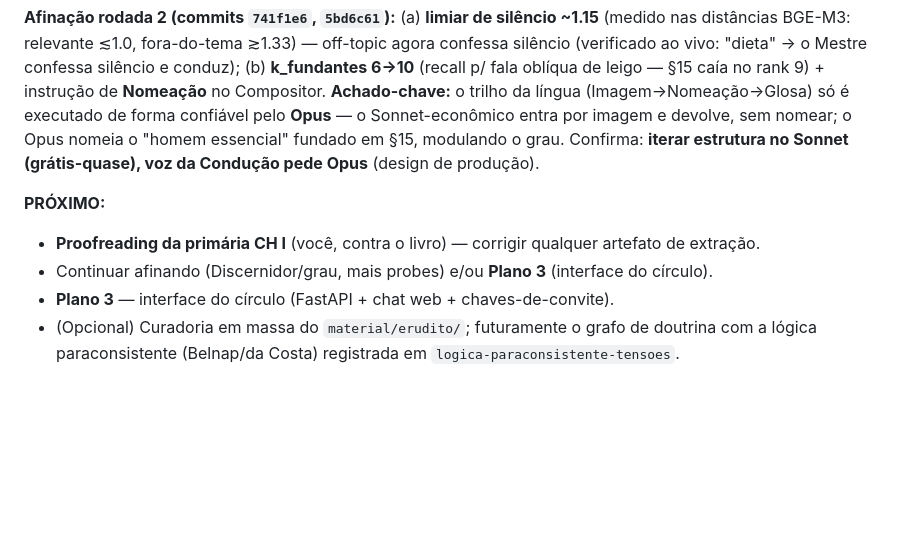
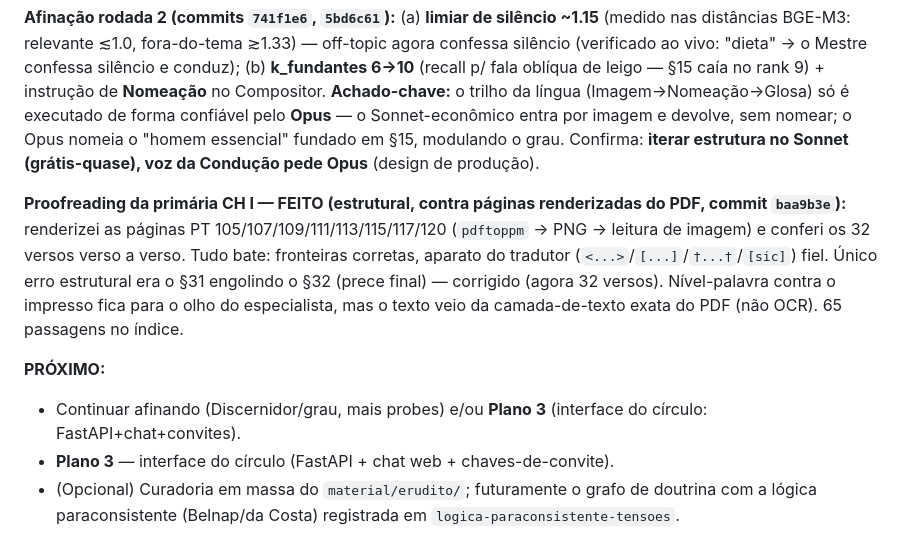
Before and after one commit to dahn94/poimandres, a Markdown page: docs/sessions/2026-06-02-domain-storytelling-log.md, the part around the change. GitHub-like rendering; blank space fills up the shorter version.

Commit message:
docs: log — proofreading estrutural do CH I concluído (32 versos conferidos)
Co-Authored-By: Claude Opus 4.8 <noreply@anthropic.com>

```diff
--- a/docs/sessions/2026-06-02-domain-storytelling-log.md
+++ b/docs/sessions/2026-06-02-domain-storytelling-log.md
@@ -444,9 +444,15 @@ língua (Imagem→Nomeação→Glosa) só é executado de forma confiável pelo
 entra por imagem e devolve, sem nomear; o Opus nomeia o "homem essencial" fundado em §15, modulando o
 grau. Confirma: **iterar estrutura no Sonnet (grátis-quase), voz da Condução pede Opus** (design de produção).
 
+**Proofreading da primária CH I — FEITO (estrutural, contra páginas renderizadas do PDF, commit
+`baa9b3e`):** renderizei as páginas PT 105/107/109/111/113/115/117/120 (`pdftoppm` → PNG → leitura de
+imagem) e conferi os 32 versos verso a verso. Tudo bate: fronteiras corretas, aparato do tradutor
+(`<...>`/`[...]`/`†...†`/`[sic]`) fiel. Único erro estrutural era o §31 engolindo o §32 (prece final) —
+corrigido (agora 32 versos). Nível-palavra contra o impresso fica para o olho do especialista, mas o
+texto veio da camada-de-texto exata do PDF (não OCR). 65 passagens no índice.
+
 **PRÓXIMO:**
-- **Proofreading da primária CH I** (você, contra o livro) — corrigir qualquer artefato de extração.
-- Continuar afinando (Discernidor/grau, mais probes) e/ou **Plano 3** (interface do círculo).
+- Continuar afinando (Discernidor/grau, mais probes) e/ou **Plano 3** (interface do círculo: FastAPI+chat+convites).
 - **Plano 3** — interface do círculo (FastAPI + chat web + chaves-de-convite).
 - (Opcional) Curadoria em massa do `material/erudito/`; futuramente o grafo de doutrina com a lógica
   paraconsistente (Belnap/da Costa) registrada em `logica-paraconsistente-tensoes`.
```
